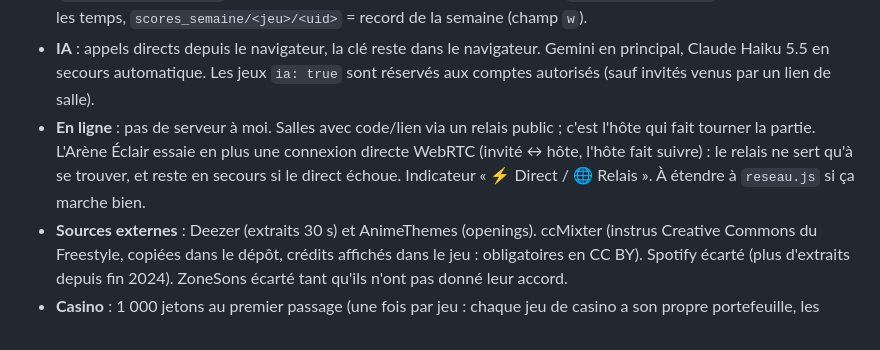
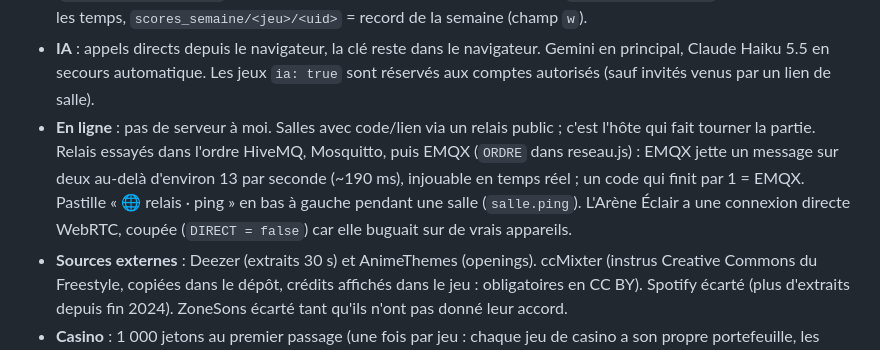
Before and after one commit to Roidescrabesboubou/le-projet, a Markdown page: CLAUDE.md, the part around the change. Drawn GitHub-style.

Commit message:
CLAUDE.md : ordre des relais, ping, WebRTC de l'Arène coupé
Co-Authored-By: Claude Opus 5.5 <noreply@anthropic.com>

```diff
--- a/CLAUDE.md
+++ b/CLAUDE.md
@@ -48,7 +48,8 @@ Accueil : 6 catégories choisies avec moi (`SALLE_CATEGORIES` à la fin de `cata
 - **Joueurs sans compte** : identité Firebase anonyme (`Compte.anonyme()`, fournisseur « Anonyme » activé dans Authentication). Séries, résultats du jour, scores, Éveil, Shikaku, Coup de Feu sont rangés sous cet uid (`Classement.ecrireMoi`) : personne ne peut modifier l'entrée d'un autre. `scores/<jeu>/<uid>` = record de tous les temps, `scores_semaine/<jeu>/<uid>` = record de la semaine (champ `w`).
 - **IA** : appels directs depuis le navigateur, la clé reste dans le navigateur. Gemini en principal, Claude Haiku 5.5 en secours automatique. Les jeux `ia: true` sont réservés aux comptes autorisés (sauf invités venus par un lien de salle).
 - **En ligne** : pas de serveur à moi. Salles avec code/lien via un relais public ; c'est l'hôte qui fait tourner la partie.
-  L'Arène Éclair essaie en plus une connexion directe WebRTC (invité ↔ hôte, l'hôte fait suivre) : le relais ne sert qu'à se trouver, et reste en secours si le direct échoue. Indicateur « ⚡ Direct / 🌐 Relais ». À étendre à `reseau.js` si ça marche bien.
+  Relais essayés dans l'ordre HiveMQ, Mosquitto, puis EMQX (`ORDRE` dans reseau.js) : EMQX jette un message sur deux au-delà d'environ 13 par seconde (~190 ms), injouable en temps réel ; un code qui finit par 1 = EMQX. Pastille « 🌐 relais · ping » en bas à gauche pendant une salle (`salle.ping`).
+  L'Arène Éclair a une connexion directe WebRTC, coupée (`DIRECT = false`) car elle buguait sur de vrais appareils.
 - **Sources externes** : Deezer (extraits 30 s) et AnimeThemes (openings). ccMixter (instrus Creative Commons du Freestyle, copiées dans le dépôt, crédits affichés dans le jeu : obligatoires en CC BY). Spotify écarté (plus d'extraits depuis fin 2024). ZoneSons écarté tant qu'ils n'ont pas donné leur accord.
 - **Casino** : 1 000 jetons au premier passage (une fois par jeu : chaque jeu de casino a son propre portefeuille, les jetons ne passent pas d'un jeu à l'autre) ; sous 50 jetons, 500 offerts le lendemain ; aucun autre moyen d'en gagner.
 
```
